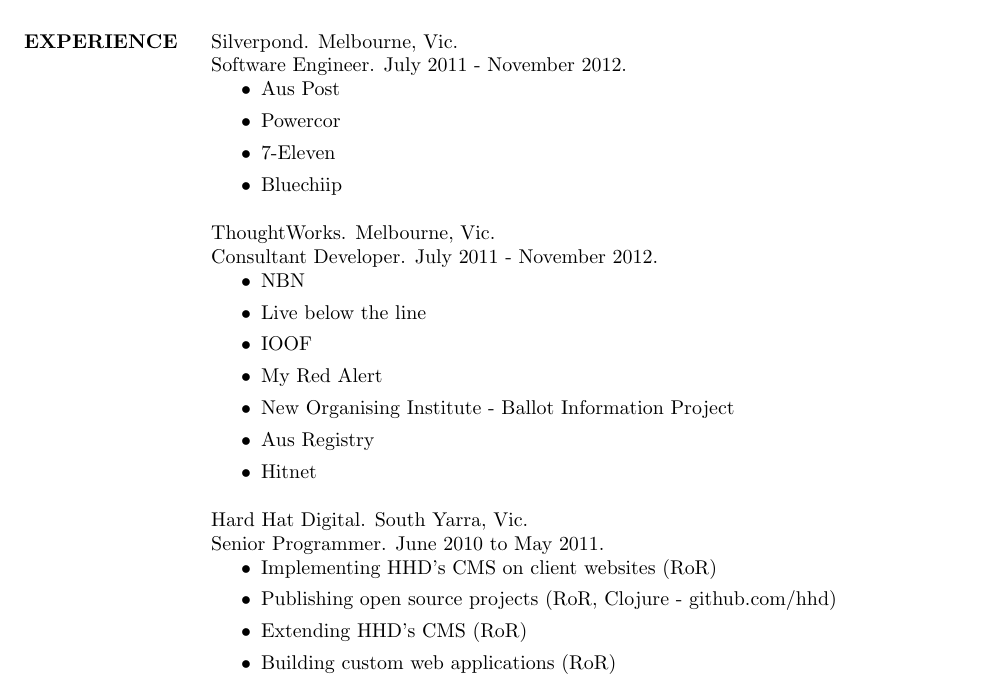
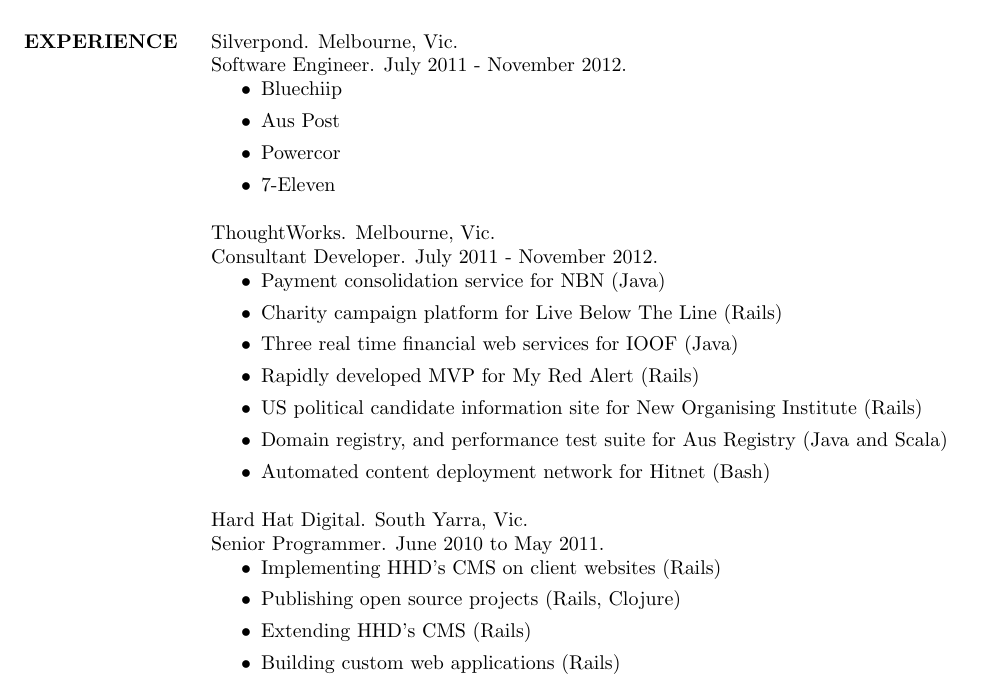
Before and after one commit to logaan/resume, a LaTeX CV (resume.tex): part of page 1 of 2, cut so that both start at the same text. Compiled offline with pdfLaTeX.

Commit message:
thoughtworks experience expanded

```diff
--- a/resume.tex
+++ b/resume.tex
@@ -40,31 +40,33 @@
   Silverpond. Melbourne, Vic. \\
   Software Engineer.  July 2011 - November 2012.
   \begin{itemize}
+  \item Bluechiip
   \item Aus Post
   \item Powercor
   \item 7-Eleven
-  \item Bluechiip
   \end{itemize}
 
   ThoughtWorks. Melbourne, Vic. \\
   Consultant Developer.  July 2011 - November 2012.
   \begin{itemize}
-  \item NBN
-  \item Live below the line
-  \item IOOF
-  \item My Red Alert
-  \item New Organising Institute - Ballot Information Project
-  \item Aus Registry
-  \item Hitnet
+  \item Payment consolidation service for NBN (Java)
+  \item Charity campaign platform for Live Below The Line (Rails)
+  \item Three real time financial web services for IOOF (Java)
+  \item Rapidly developed MVP for My Red Alert (Rails)
+  \item US political candidate information site for New Organising Institute
+    (Rails)
+  \item Domain registry, and performance test suite for Aus Registry (Java
+    and Scala)
+  \item Automated content deployment network for Hitnet (Bash)
   \end{itemize}
 
   Hard Hat Digital. South Yarra, Vic. \\
   Senior Programmer.  June 2010 to May 2011.
   \begin{itemize}
-  \item Implementing HHD's CMS on client websites (RoR)
-  \item Publishing open source projects (RoR, Clojure - github.com/hhd)
-  \item Extending HHD's CMS (RoR)
-  \item Building custom web applications (RoR)
+  \item Implementing HHD's CMS on client websites (Rails)
+  \item Publishing open source projects (Rails, Clojure)
+  \item Extending HHD's CMS (Rails)
+  \item Building custom web applications (Rails)
   \item Maintaining legacy websites (PHP)
   \end{itemize}
 
```
Also changed, not shown: resume.tex (3 more changed lines).
